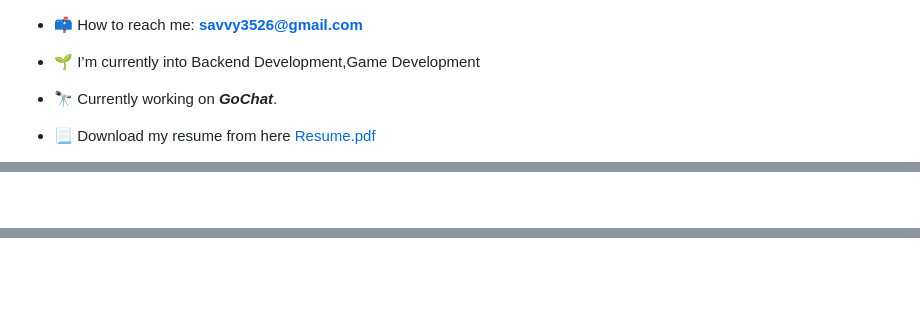
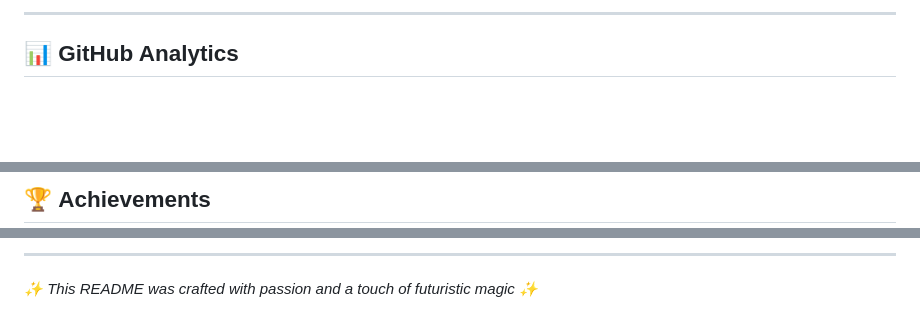
Before and after one commit to geothermal-1408/geothermal-1408, a Markdown page: README.md, 3 parts joined by grey strips. Rendered like a GitHub page; blank space fills up the shorter version.

```diff
--- a/README.md
+++ b/README.md
@@ -14,7 +41,5 @@
 
+---
 
-- 📫 How to reach me: **savvy3526@gmail.com**
-- 🌱 I’m currently into Backend Development,Game Development
-- 🔭 Currently working on ***GoChat***.
-- 📃 Download my resume from here [Resume.pdf](https://github.com/user-attachments/files/22248177/Resume.Souvik.v25.6.12.pdf)
+## 📊 **GitHub Analytics**
 
@@ -37,2 +61,3 @@
 
+## 🏆 **Achievements**
 
@@ -51,0 +106,3 @@
+---
+
+*✨ This README was crafted with passion and a touch of futuristic magic ✨*
```
Also changed, not shown: other parts of README.md (+77 -22 lines).
